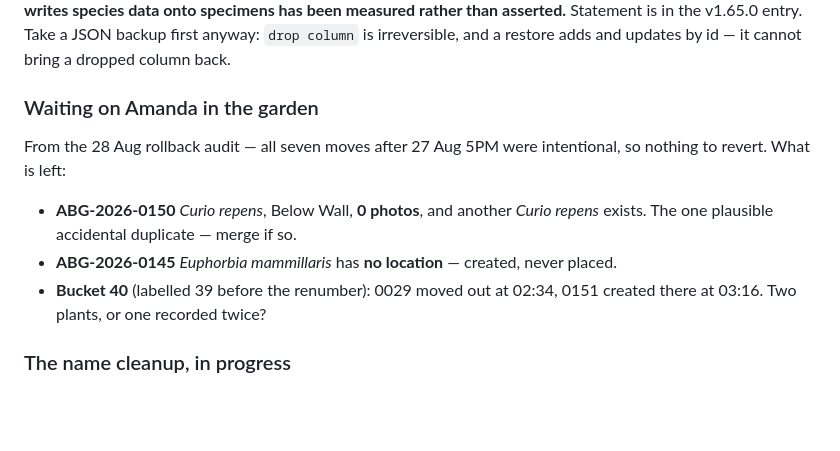
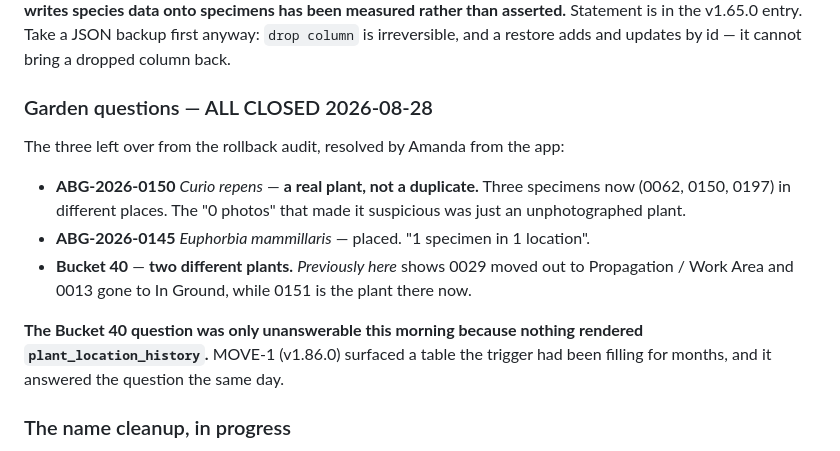
Before and after one commit to amadc0ck/adcock-plant-inventory-app, a Markdown page: BACKLOG.md, the part around the change. GitHub-like rendering; blank space fills up the shorter version.

Commit message:
backlog: all three garden questions closed
0150 is a real plant with three siblings, not a duplicate. 0145 is placed.
Bucket 40 holds two different plants — Previously here shows 0029 and 0013 moved
out and 0151 arriving.

The Bucket 40 question was only unanswerable this morning because nothing
rendered plant_location_history. MOVE-1 surfaced a table the trigger had been
filling for months, and it answered the question the same day.

Co-Authored-By: Claude Opus 5 (1M context) <noreply@anthropic.com>
Claude-Session: https://claude.ai/code/session_01EjbWrpL9LSunhXePF17C6y

```diff
--- a/BACKLOG.md
+++ b/BACKLOG.md
@@ -198,17 +198,21 @@ asserted.** Statement is in the v1.65.0 entry. Take a JSON backup first anyway:
 bring a dropped column back.
 
 
-### Waiting on Amanda in the garden
-
-From the 28 Aug rollback audit — all seven moves after 27 Aug 5PM were
-intentional, so nothing to revert. What is left:
-
-- **ABG-2026-0150** *Curio repens*, Below Wall, **0 photos**, and another
-  *Curio repens* exists. The one plausible accidental duplicate — merge if so.
-- **ABG-2026-0145** *Euphorbia mammillaris* has **no location** — created, never
-  placed.
-- **Bucket 40** (labelled 39 before the renumber): 0029 moved out at 02:34,
-  0151 created there at 03:16. Two plants, or one recorded twice?
+### Garden questions — ALL CLOSED 2026-08-28
+
+The three left over from the rollback audit, resolved by Amanda from the app:
+
+- **ABG-2026-0150** *Curio repens* — **a real plant, not a duplicate.** Three
+  specimens now (0062, 0150, 0197) in different places. The "0 photos" that made
+  it suspicious was just an unphotographed plant.
+- **ABG-2026-0145** *Euphorbia mammillaris* — placed. "1 specimen in 1 location".
+- **Bucket 40** — **two different plants.** *Previously here* shows 0029 moved
+  out to Propagation / Work Area and 0013 gone to In Ground, while 0151 is the
+  plant there now.
+
+**The Bucket 40 question was only unanswerable this morning because nothing
+rendered `plant_location_history`.** MOVE-1 (v1.86.0) surfaced a table the
+trigger had been filling for months, and it answered the question the same day.
 
 ### The name cleanup, in progress
 
```
